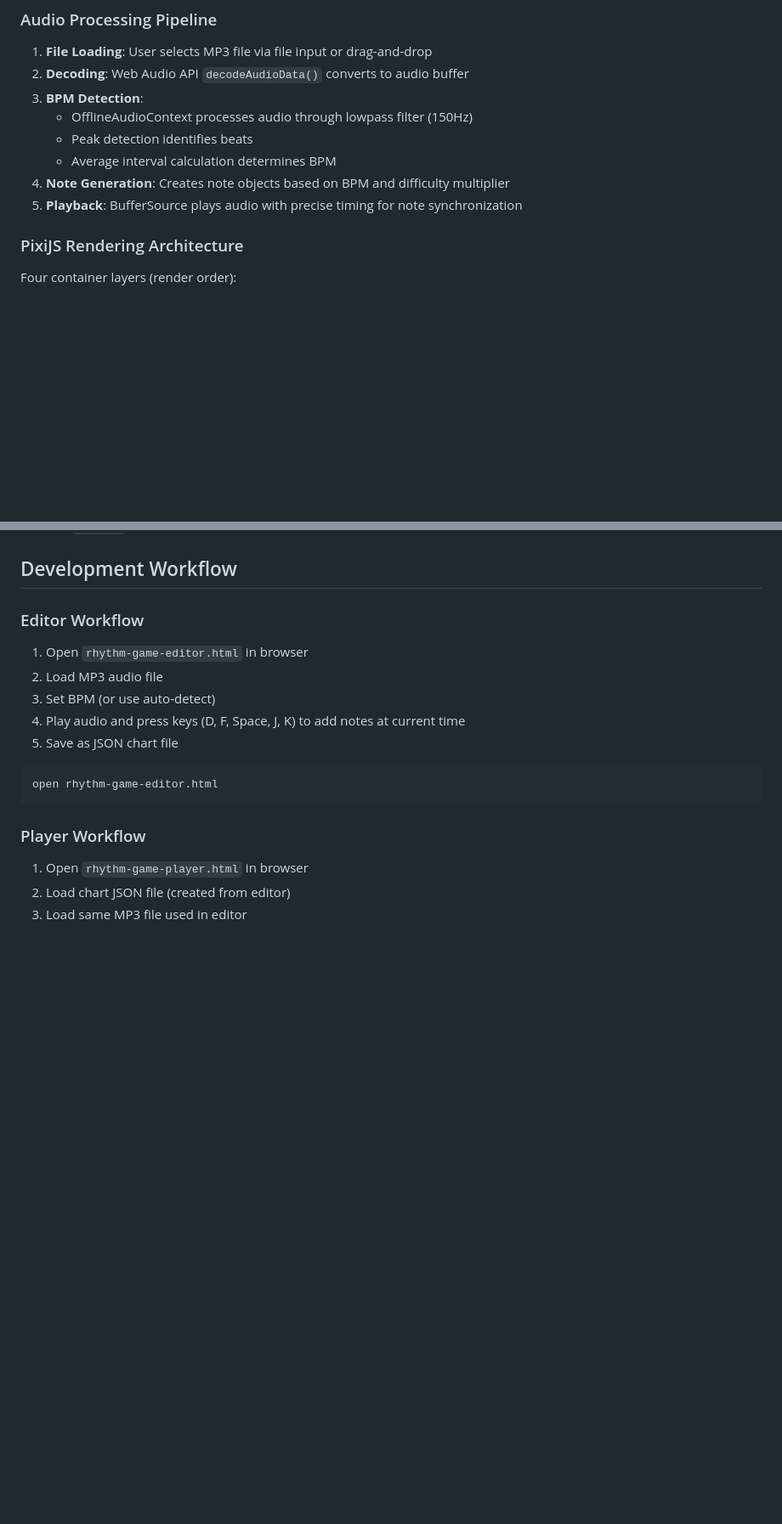
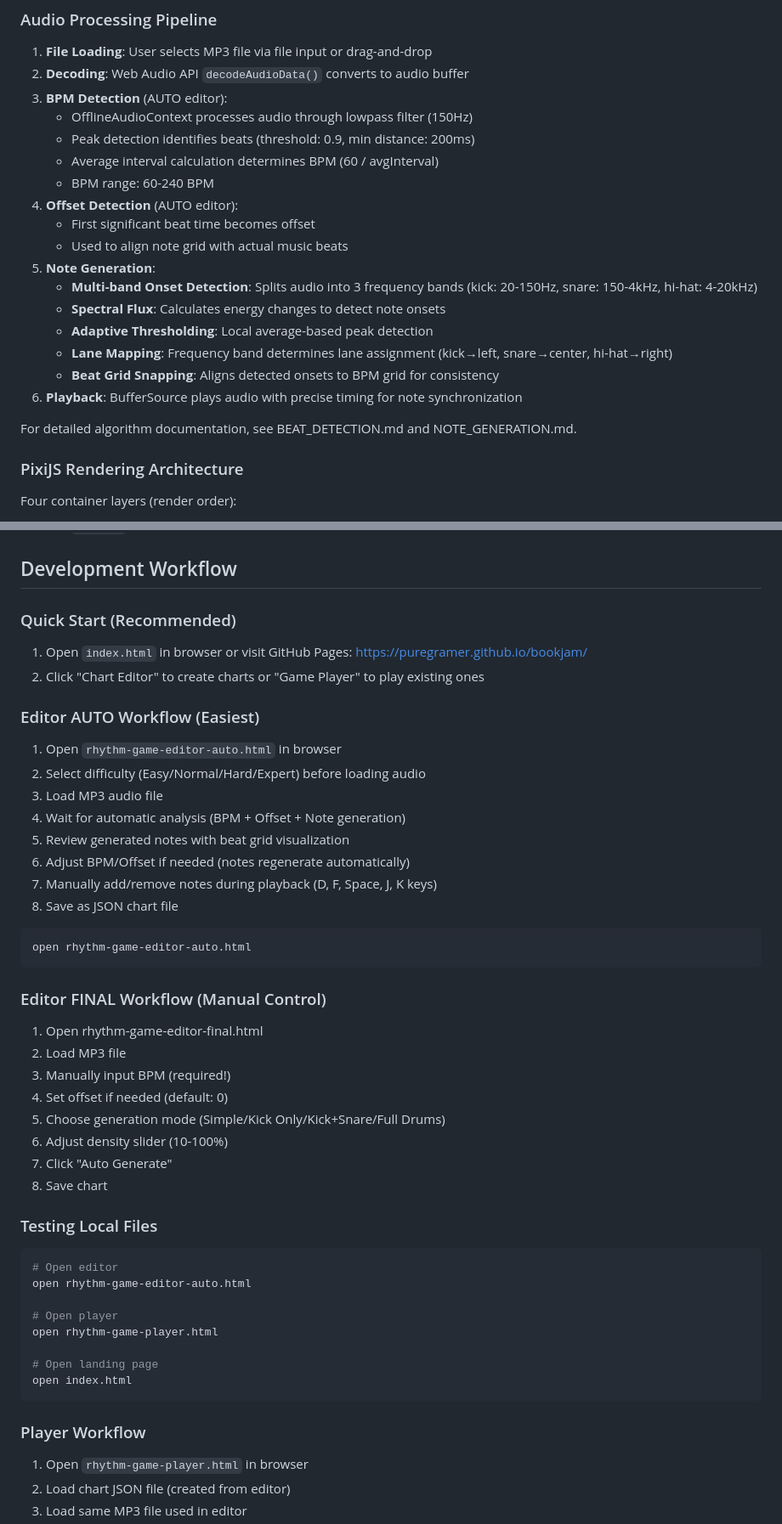
Before and after one commit to puregramer/bookjam, a Markdown page: CLAUDE.md, 2 parts joined by grey strips. Shown: that part at 85% size. GitHub-like rendering; blank space fills up the shorter version.

````diff
--- a/CLAUDE.md
+++ b/CLAUDE.md
@@ -57,12 +67,23 @@ Timing windows for hit accuracy:
 
 1. **File Loading**: User selects MP3 file via file input or drag-and-drop
 2. **Decoding**: Web Audio API `decodeAudioData()` converts to audio buffer
-3. **BPM Detection**:
+3. **BPM Detection** (AUTO editor):
    - OfflineAudioContext processes audio through lowpass filter (150Hz)
-   - Peak detection identifies beats
-   - Average interval calculation determines BPM
-4. **Note Generation**: Creates note objects based on BPM and difficulty multiplier
-5. **Playback**: BufferSource plays audio with precise timing for note synchronization
+   - Peak detection identifies beats (threshold: 0.9, min distance: 200ms)
+   - Average interval calculation determines BPM (60 / avgInterval)
+   - BPM range: 60-240 BPM
+4. **Offset Detection** (AUTO editor):
+   - First significant beat time becomes offset
+   - Used to align note grid with actual music beats
+5. **Note Generation**:
+   - **Multi-band Onset Detection**: Splits audio into 3 frequency bands (kick: 20-150Hz, snare: 150-4kHz, hi-hat: 4-20kHz)
+   - **Spectral Flux**: Calculates energy changes to detect note onsets
+   - **Adaptive Thresholding**: Local average-based peak detection
+   - **Lane Mapping**: Frequency band determines lane assignment (kick→left, snare→center, hi-hat→right)
+   - **Beat Grid Snapping**: Aligns detected onsets to BPM grid for consistency
+6. **Playback**: BufferSource plays audio with precise timing for note synchronization
+
+For detailed algorithm documentation, see BEAT_DETECTION.md and NOTE_GENERATION.md.
 
 ### PixiJS Rendering Architecture
 
@@ -117,15 +138,44 @@ Both systems trigger the same `handleKeyPress(laneIndex)` function for consisten
 
 ## Development Workflow
 
-### Editor Workflow
-1. Open `rhythm-game-editor.html` in browser
-2. Load MP3 audio file
-3. Set BPM (or use auto-detect)
-4. Play audio and press keys (D, F, Space, J, K) to add notes at current time
-5. Save as JSON chart file
+### Quick Start (Recommended)
+1. Open `index.html` in browser or visit GitHub Pages: https://puregramer.github.io/bookjam/
+2. Click "Chart Editor" to create charts or "Game Player" to play existing ones
+
+### Editor AUTO Workflow (Easiest)
+1. Open `rhythm-game-editor-auto.html` in browser
+2. Select difficulty (Easy/Normal/Hard/Expert) before loading audio
+3. Load MP3 audio file
+4. Wait for automatic analysis (BPM + Offset + Note generation)
+5. Review generated notes with beat grid visualization
+6. Adjust BPM/Offset if needed (notes regenerate automatically)
+7. Manually add/remove notes during playback (D, F, Space, J, K keys)
+8. Save as JSON chart file
 
 ```bash
-open rhythm-game-editor.html
+open rhythm-game-editor-auto.html
+```
+
+### Editor FINAL Workflow (Manual Control)
+1. Open rhythm-game-editor-final.html
+2. Load MP3 file
+3. Manually input BPM (required!)
+4. Set offset if needed (default: 0)
+5. Choose generation mode (Simple/Kick Only/Kick+Snare/Full Drums)
+6. Adjust density slider (10-100%)
+7. Click "Auto Generate"
+8. Save chart
+
+### Testing Local Files
+```bash
+# Open editor
+open rhythm-game-editor-auto.html
+
+# Open player
+open rhythm-game-player.html
+
+# Open landing page
+open index.html
 ```
 
 ### Player Workflow
````
Also changed, not shown: other parts of CLAUDE.md (+95 -8 lines).
